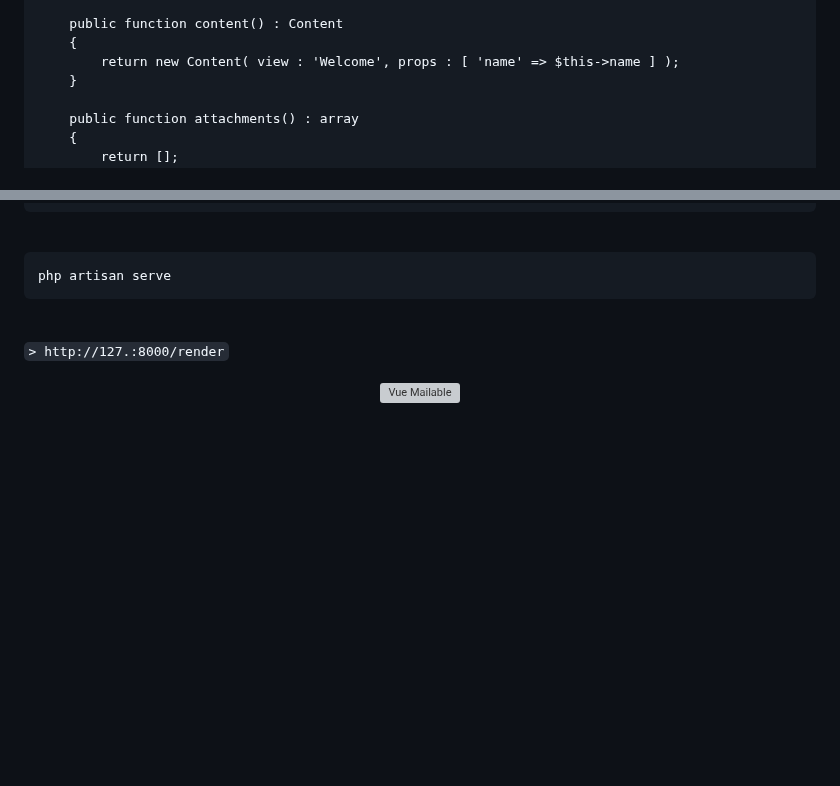
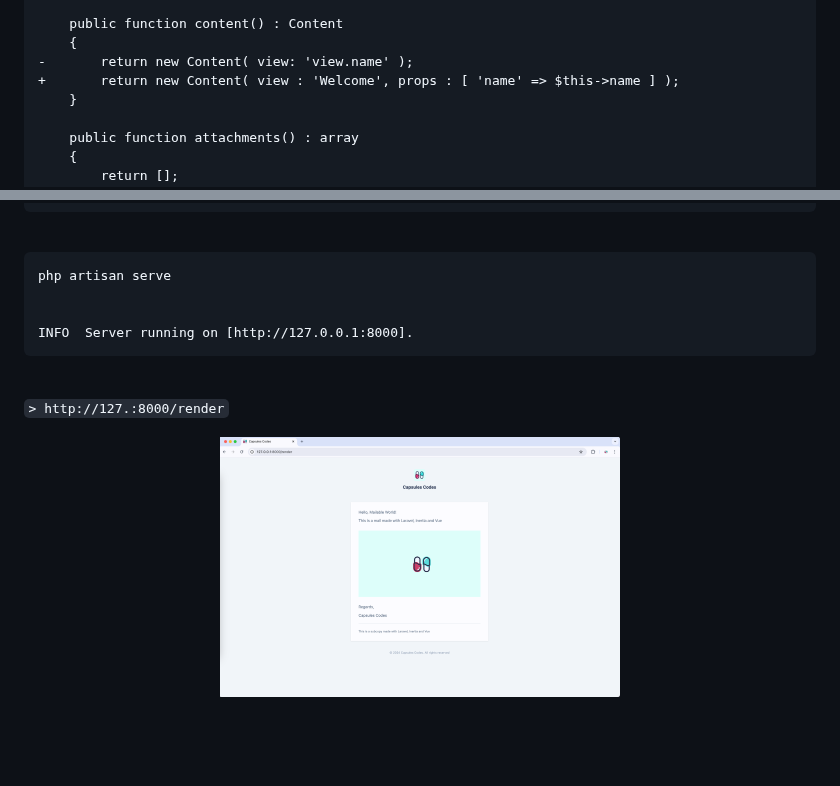
Before and after one commit to capsulescodes/inertia-mailable, a Markdown page: README.md, 2 parts joined by grey strips. Rendered like a GitHub page; pictures changed too: capsules-inertia-mailable-screenshot.png (added); blank space fills up the shorter version; grey boxes are pictures that could not be loaded.

Commit message:
Added Content class and improved stubs testing

````diff
--- a/README.md
+++ b/README.md
@@ -83,7 +83,8 @@ class InertiaMailableInstalled extends Mailable
 
     public function content() : Content
     {
-        return new Content( view : 'Welcome', props : [ 'name' => $this->name ] );
+-       return new Content( view: 'view.name' );
++       return new Content( view : 'Welcome', props : [ 'name' => $this->name ] );
     }
 
     public function attachments() : array
@@ -114,13 +115,16 @@ Route::get( '/send', function(){ Mail::to( 'example@example.com' )->send( new In
 
 ```
 php artisan serve
+
+
+INFO  Server running on [http://127.0.0.1:8000].
 ```
 
 <br>
 
 `> http://127.:8000/render`
 
-<p align="center"><img src="capsules-inertia-mailable-image.png" width="400px" height="265px" alt="Vue Mailable" /></p>
+<p align="center"><img src="capsules-inertia-mailable-screenshot.png" width="400px" height="265px" alt="Inertia Mailable Screenshot" /></p>
 
 <br>
 <br>
````
Also changed, not shown: other parts of README.md (+1 -1 lines), 2 other files.
